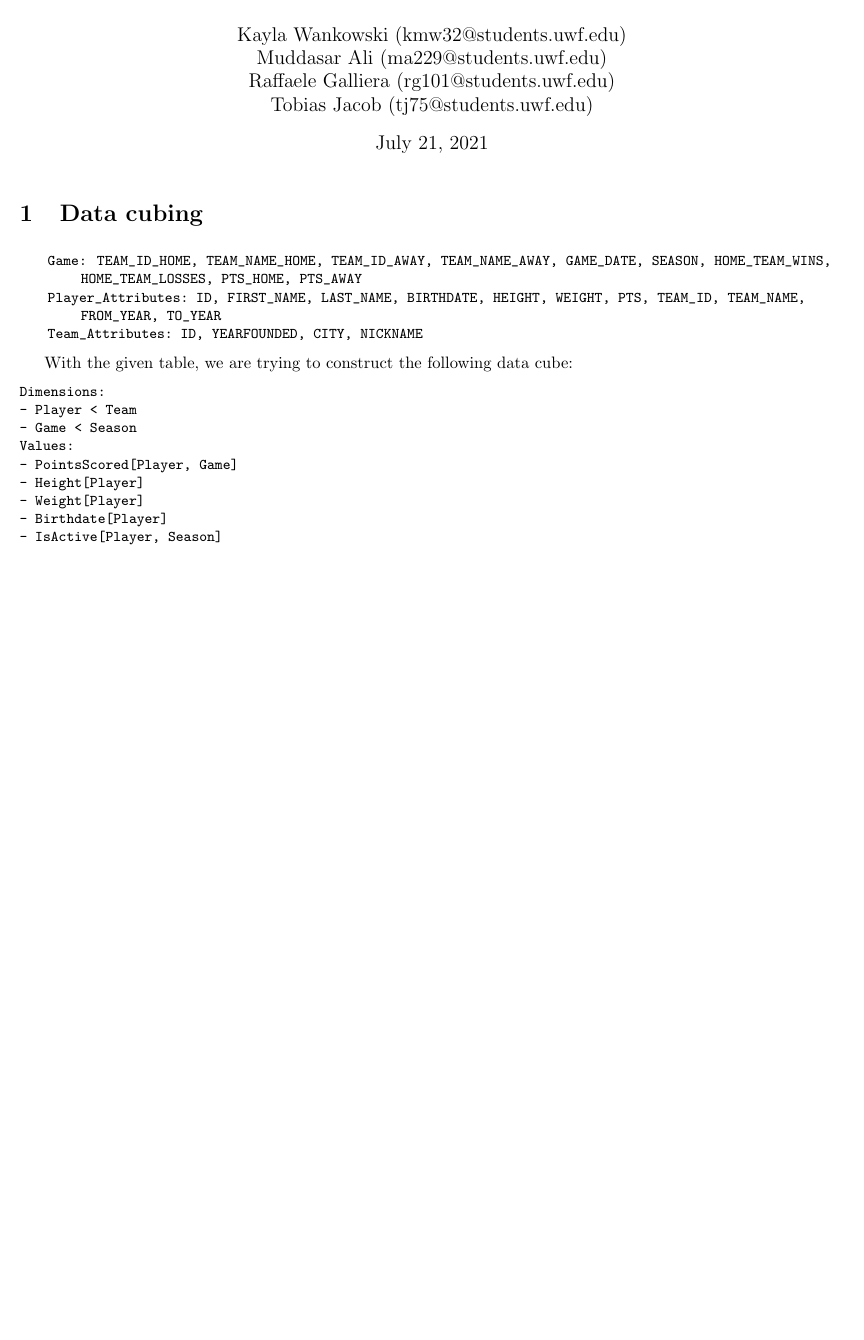
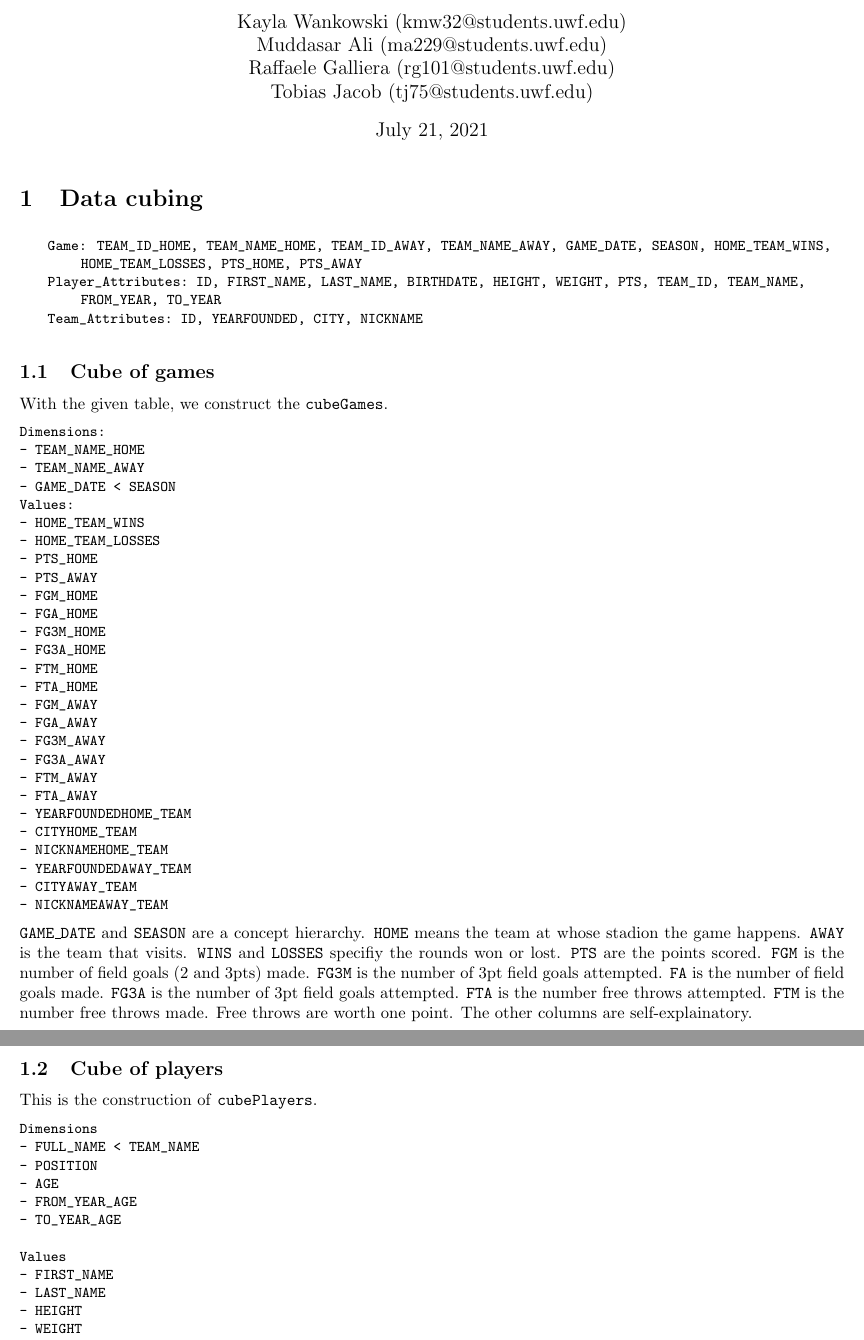
Before and after one commit to TobiasJacob/data-mining-project, a LaTeX document (reports/2/Group3_project2.tex): part of the page before the commit and two parts of pages 1 and 2 of 7 after it, the two joined at a grey line, cut so that both start at the same text, the shorter picture padded with empty space. Compiled offline with pdfLaTeX.

Commit message:
Finished second report

```diff
--- a/reports/2/Group3_project2.tex
+++ b/reports/2/Group3_project2.tex
@@ -32,16 +32,64 @@ breaklines=true
     Team_Attributes:  ID, YEARFOUNDED, CITY, NICKNAME
 \end{lstlisting}
 
-With the given table, we are trying to construct the following data cube:
-
+\subsection{Cube of games}
+With the given table, we construct the \texttt{cubeGames}.
 \begin{lstlisting}
 Dimensions:
-- Player < Team
-- Game < Season
+- TEAM_NAME_HOME
+- TEAM_NAME_AWAY
+- GAME_DATE < SEASON
 Values:
-- PointsScored[Player, Game]
-- Height[Player]
-- Weight[Player]
-- Birthdate[Player]
-- IsActive[Player, Season]
+- HOME_TEAM_WINS
+- HOME_TEAM_LOSSES
+- PTS_HOME
+- PTS_AWAY
+- FGM_HOME
+- FGA_HOME
+- FG3M_HOME
+- FG3A_HOME
+- FTM_HOME
+- FTA_HOME
+- FGM_AWAY
+- FGA_AWAY
+- FG3M_AWAY
+- FG3A_AWAY
+- FTM_AWAY
+- FTA_AWAY
+- YEARFOUNDEDHOME_TEAM
+- CITYHOME_TEAM
+- NICKNAMEHOME_TEAM
+- YEARFOUNDEDAWAY_TEAM
+- CITYAWAY_TEAM
+- NICKNAMEAWAY_TEAM
 \end{lstlisting}
+\texttt{GAME\_DATE} and \texttt{SEASON} are a concept hierarchy.
+\texttt{HOME} means the team at whose stadion the game happens.
+\texttt{AWAY} is the team that visits.
+\texttt{WINS} and \texttt{LOSSES} specifiy the rounds won or lost.
+\texttt{PTS} are the points scored.
+\texttt{FGM} is the number of field goals (2 and 3pts) made.
+\texttt{FG3M} is the number of 3pt field goals attempted.
+\texttt{FA} is the number of field goals made.
+\texttt{FG3A} is the number of 3pt field goals attempted.
+\texttt{FTA} is the number free throws attempted.
+\texttt{FTM} is the number free throws made. Free throws are worth one point.
+The other columns are self-explainatory.
+
+\subsection{Cube of players}
+This is the construction of \texttt{cubePlayers}.
+\begin{lstlisting}
+Dimensions
+- FULL_NAME < TEAM_NAME
+- POSITION
+- AGE
+- FROM_YEAR_AGE
+- TO_YEAR_AGE
+
+Values
+- FIRST_NAME
+- LAST_NAME
+- HEIGHT
+- WEIGHT
+- PTS
+- FROM_YEAR
@@ -47,0 +158,3 @@ Values:
+\end{figure}
+
+\clearpage
```
Also changed, not shown: README.md, reports/2/Group3_project2.tex (89 more changed lines), 4 other files.
